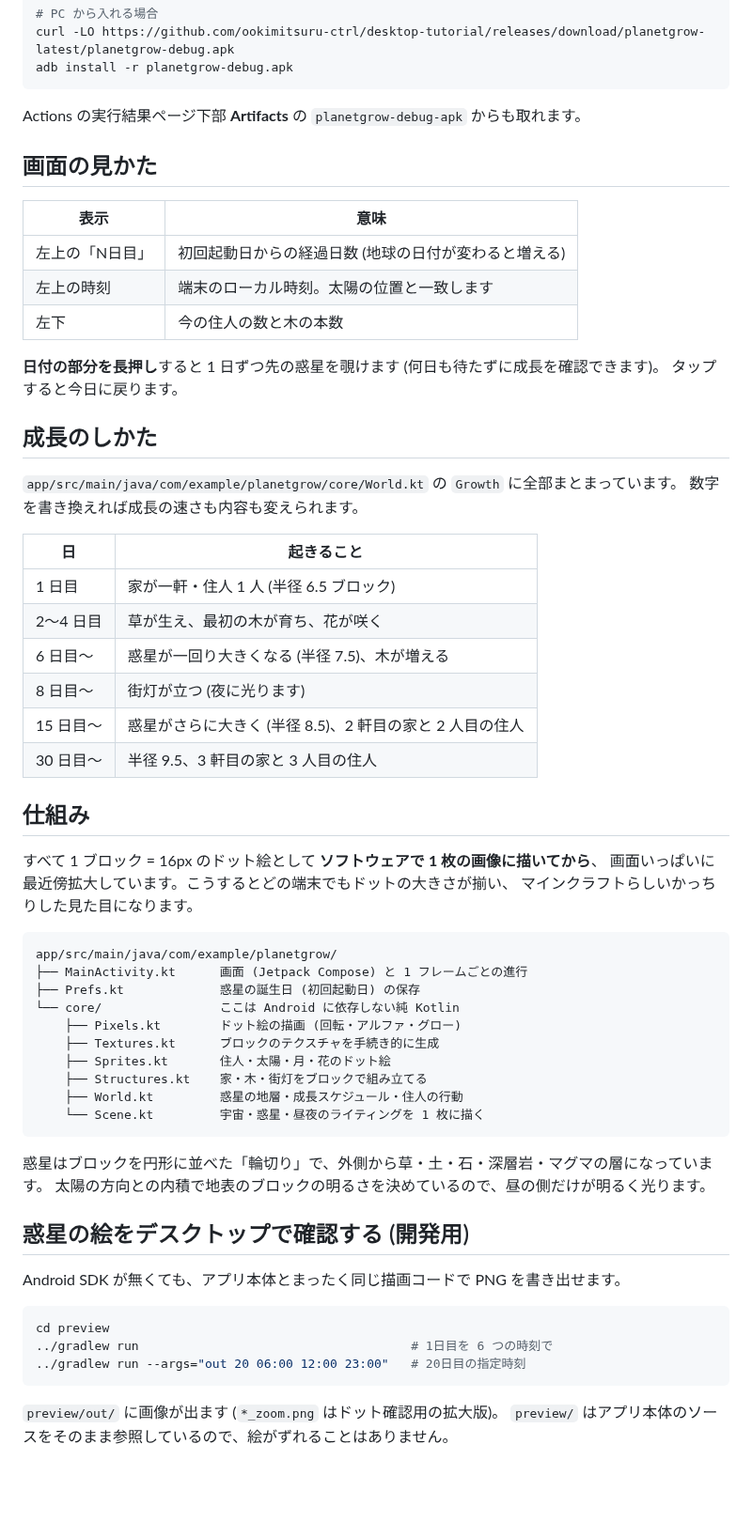
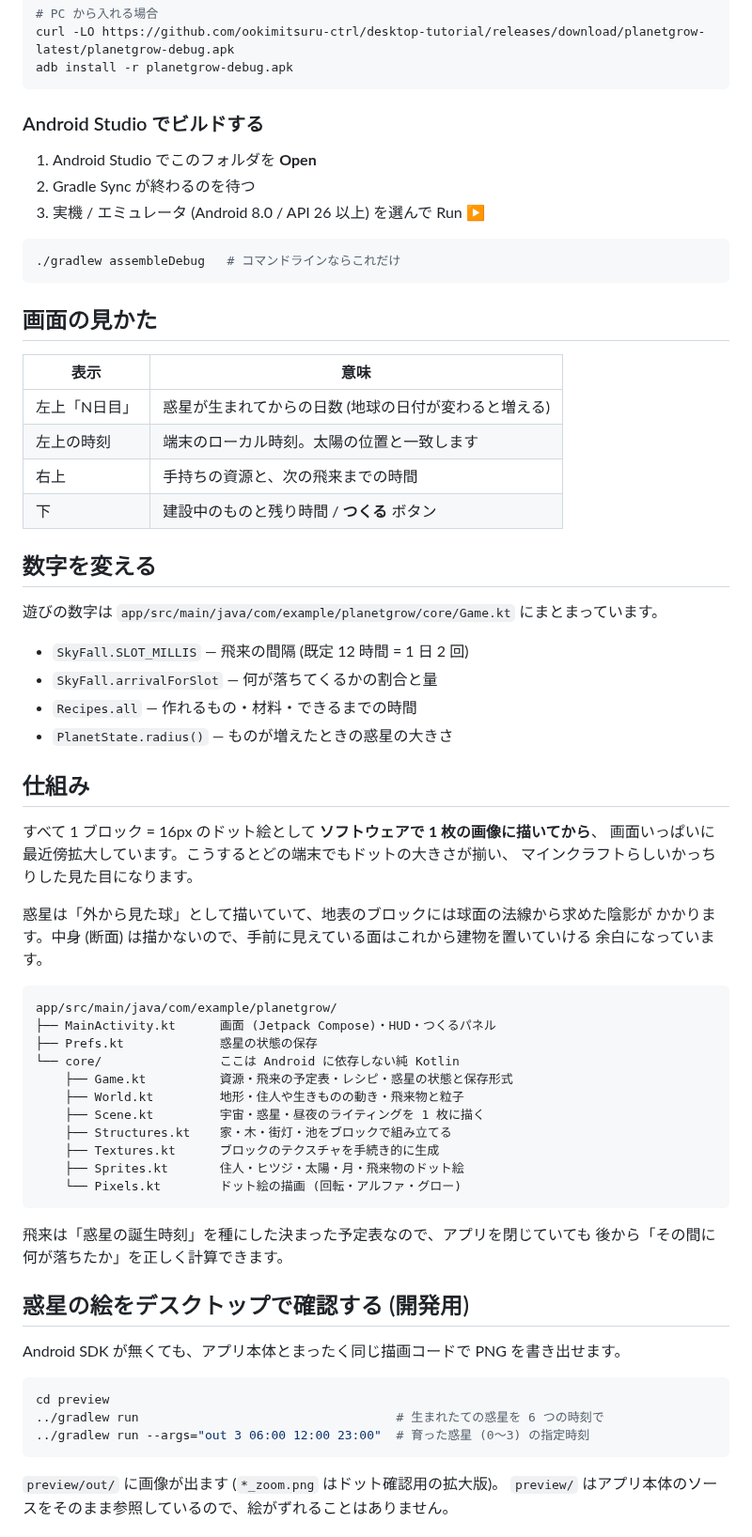
Before and after one commit to ookimitsuru-ctrl/desktop-tutorial, a Markdown page: README.md, the part around one of its changes. Shown at 94% size. GitHub-like rendering; blank space fills up the shorter version.

````diff
--- a/README.md
+++ b/README.md
@@ -57,32 +73,33 @@ curl -LO https://github.com/ookimitsuru-ctrl/desktop-tutorial/releases/download/
 adb install -r planetgrow-debug.apk
 ```
 
-Actions の実行結果ページ下部 **Artifacts** の `planetgrow-debug-apk` からも取れます。
+### Android Studio でビルドする
+
+1. Android Studio でこのフォルダを **Open**
+2. Gradle Sync が終わるのを待つ
+3. 実機 / エミュレータ (Android 8.0 / API 26 以上) を選んで Run ▶
+
+```bash
+./gradlew assembleDebug   # コマンドラインならこれだけ
+```
 
 ## 画面の見かた
 
 | 表示 | 意味 |
 | --- | --- |
-| 左上の「N日目」 | 初回起動日からの経過日数 (地球の日付が変わると増える) |
+| 左上「N日目」 | 惑星が生まれてからの日数 (地球の日付が変わると増える) |
 | 左上の時刻 | 端末のローカル時刻。太陽の位置と一致します |
-| 左下 | 今の住人の数と木の本数 |
+| 右上 | 手持ちの資源と、次の飛来までの時間 |
+| 下 | 建設中のものと残り時間 / **つくる** ボタン |
 
-**日付の部分を長押し**すると 1 日ずつ先の惑星を覗けます (何日も待たずに成長を確認できます)。
-タップすると今日に戻ります。
+## 数字を変える
 
-## 成長のしかた
+遊びの数字は `app/src/main/java/com/example/planetgrow/core/Game.kt` にまとまっています。
 
-`app/src/main/java/com/example/planetgrow/core/World.kt` の `Growth` に全部まとまっています。
-数字を書き換えれば成長の速さも内容も変えられます。
-
-| 日 | 起きること |
-| --- | --- |
-| 1 日目 | 家が一軒・住人 1 人 (半径 6.5 ブロック) |
-| 2〜4 日目 | 草が生え、最初の木が育ち、花が咲く |
-| 6 日目〜 | 惑星が一回り大きくなる (半径 7.5)、木が増える |
-| 8 日目〜 | 街灯が立つ (夜に光ります) |
-| 15 日目〜 | 惑星がさらに大きく (半径 8.5)、2 軒目の家と 2 人目の住人 |
-| 30 日目〜 | 半径 9.5、3 軒目の家と 3 人目の住人 |
+- `SkyFall.SLOT_MILLIS` — 飛来の間隔 (既定 12 時間 = 1 日 2 回)
+- `SkyFall.arrivalForSlot` — 何が落ちてくるかの割合と量
+- `Recipes.all` — 作れるもの・材料・できるまでの時間
+- `PlanetState.radius()` — ものが増えたときの惑星の大きさ
 
 ## 仕組み
 
@@ -90,21 +107,26 @@ Actions の実行結果ページ下部 **Artifacts** の `planetgrow-debug-apk`
 画面いっぱいに最近傍拡大しています。こうするとどの端末でもドットの大きさが揃い、
 マインクラフトらしいかっちりした見た目になります。
 
+惑星は「外から見た球」として描いていて、地表のブロックには球面の法線から求めた陰影が
+かかります。中身 (断面) は描かないので、手前に見えている面はこれから建物を置いていける
+余白になっています。
+
 ```
 app/src/main/java/com/example/planetgrow/
-├── MainActivity.kt      画面 (Jetpack Compose) と 1 フレームごとの進行
-├── Prefs.kt             惑星の誕生日 (初回起動日) の保存
+├── MainActivity.kt      画面 (Jetpack Compose)・HUD・つくるパネル
+├── Prefs.kt             惑星の状態の保存
 └── core/                ここは Android に依存しない純 Kotlin
-    ├── Pixels.kt        ドット絵の描画 (回転・アルファ・グロー)
+    ├── Game.kt          資源・飛来の予定表・レシピ・惑星の状態と保存形式
+    ├── World.kt         地形・住人や生きものの動き・飛来物と粒子
+    ├── Scene.kt         宇宙・惑星・昼夜のライティングを 1 枚に描く
+    ├── Structures.kt    家・木・街灯・池をブロックで組み立てる
     ├── Textures.kt      ブロックのテクスチャを手続き的に生成
-    ├── Sprites.kt       住人・太陽・月・花のドット絵
-    ├── Structures.kt    家・木・街灯をブロックで組み立てる
-    ├── World.kt         惑星の地層・成長スケジュール・住人の行動
-    └── Scene.kt         宇宙・惑星・昼夜のライティングを 1 枚に描く
+    ├── Sprites.kt       住人・ヒツジ・太陽・月・飛来物のドット絵
+    └── Pixels.kt        ドット絵の描画 (回転・アルファ・グロー)
 ```
 
-惑星はブロックを円形に並べた「輪切り」で、外側から草・土・石・深層岩・マグマの層になっています。
-太陽の方向との内積で地表のブロックの明るさを決めているので、昼の側だけが明るく光ります。
+飛来は「惑星の誕生時刻」を種にした決まった予定表なので、アプリを閉じていても
+後から「その間に何が落ちたか」を正しく計算できます。
 
 ## 惑星の絵をデスクトップで確認する (開発用)
 
@@ -112,8 +134,8 @@ Android SDK が無くても、アプリ本体とまったく同じ描画コー
 
 ```bash
 cd preview
-../gradlew run                                     # 1日目を 6 つの時刻で
-../gradlew run --args="out 20 06:00 12:00 23:00"   # 20日目の指定時刻
+../gradlew run                                   # 生まれたての惑星を 6 つの時刻で
+../gradlew run --args="out 3 06:00 12:00 23:00"  # 育った惑星 (0〜3) の指定時刻
 ```
 
 `preview/out/` に画像が出ます (`*_zoom.png` はドット確認用の拡大版)。
````
Also changed, not shown: other parts of README.md (+43 -27 lines), docs/preview_day1.png (deleted), docs/preview_day20.png (deleted), docs/preview_daycycle.png (added), docs/preview_grown.png (added), 10 other files.
